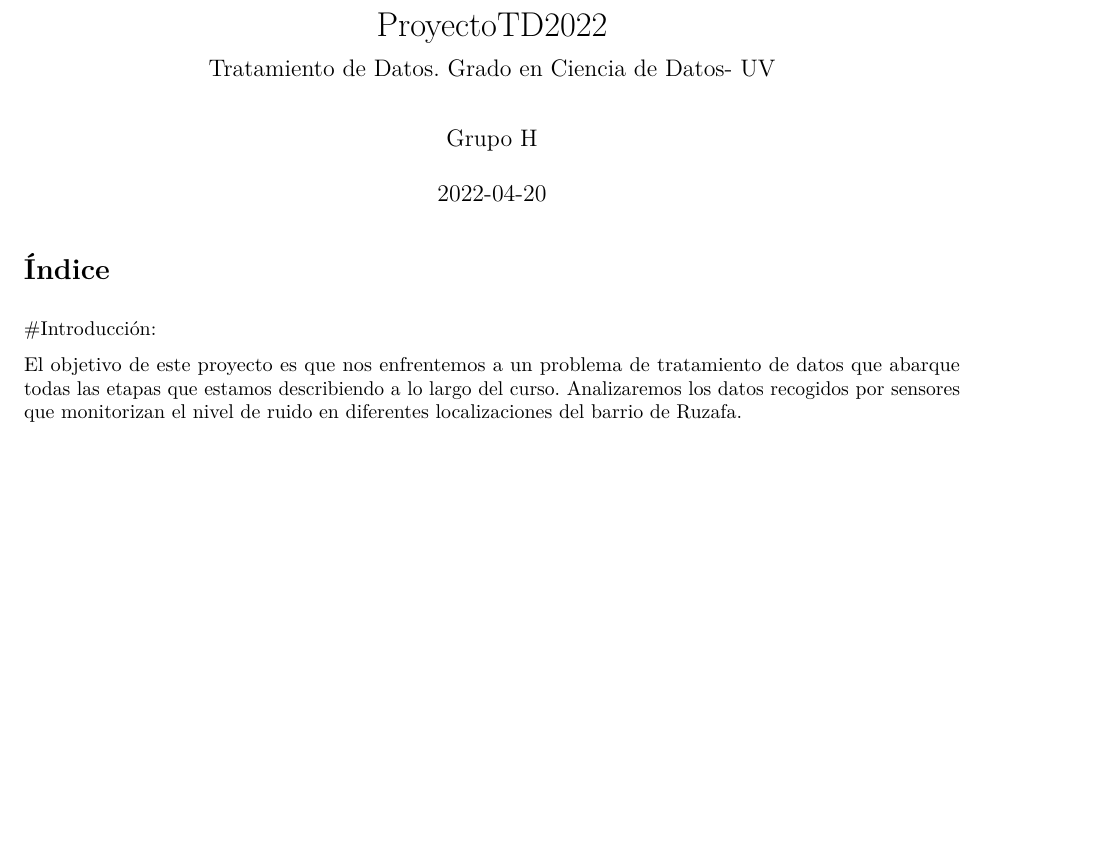
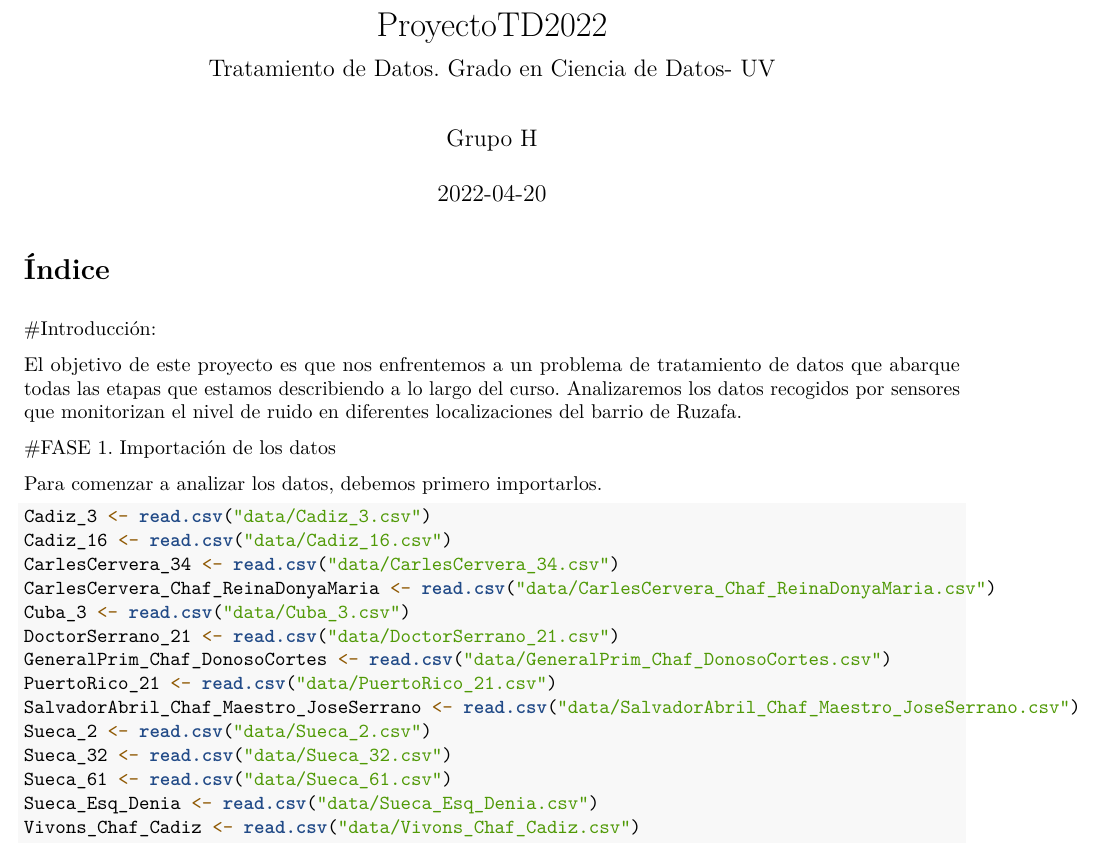
Before and after one commit to salvagisbert/ProyectoTD2022, an R Markdown document (ProyectoTD2022.Rmd): part of the page, cut so that both start at the same text, the shorter picture padded with empty space. Rendered offline with R 4.5, knitr and Pandoc, then LaTeX, with nearby package versions.

Commit message:
Carga datasets
Carga datasets

````diff
--- a/ProyectoTD2022.Rmd
+++ b/ProyectoTD2022.Rmd
@@ -46,3 +46,24 @@ language:
 #Introducción:
 
   El objetivo de este proyecto es que nos enfrentemos a un problema de tratamiento de datos que abarque todas las etapas que estamos describiendo a lo largo del curso. Analizaremos los datos recogidos por sensores que monitorizan el nivel de ruido en diferentes localizaciones del barrio de Ruzafa.
+
+#FASE 1. Importación de los datos
+
+  Para comenzar a analizar los datos, debemos primero importarlos.
+
+```{r}
+Cadiz_3 <- read.csv("data/Cadiz_3.csv")
+Cadiz_16 <- read.csv("data/Cadiz_16.csv")
+CarlesCervera_34 <- read.csv("data/CarlesCervera_34.csv")
+CarlesCervera_Chaf_ReinaDonyaMaria <- read.csv("data/CarlesCervera_Chaf_ReinaDonyaMaria.csv")
+Cuba_3 <- read.csv("data/Cuba_3.csv")
+DoctorSerrano_21 <- read.csv("data/DoctorSerrano_21.csv")
+GeneralPrim_Chaf_DonosoCortes <- read.csv("data/GeneralPrim_Chaf_DonosoCortes.csv")
+PuertoRico_21 <- read.csv("data/PuertoRico_21.csv")
+SalvadorAbril_Chaf_Maestro_JoseSerrano <- read.csv("data/SalvadorAbril_Chaf_Maestro_JoseSerrano.csv")
+Sueca_2 <- read.csv("data/Sueca_2.csv")
+Sueca_32 <- read.csv("data/Sueca_32.csv")
+Sueca_61 <- read.csv("data/Sueca_61.csv")
+Sueca_Esq_Denia <- read.csv("data/Sueca_Esq_Denia.csv")
+Vivons_Chaf_Cadiz <- read.csv("data/Vivons_Chaf_Cadiz.csv")
+```
````
